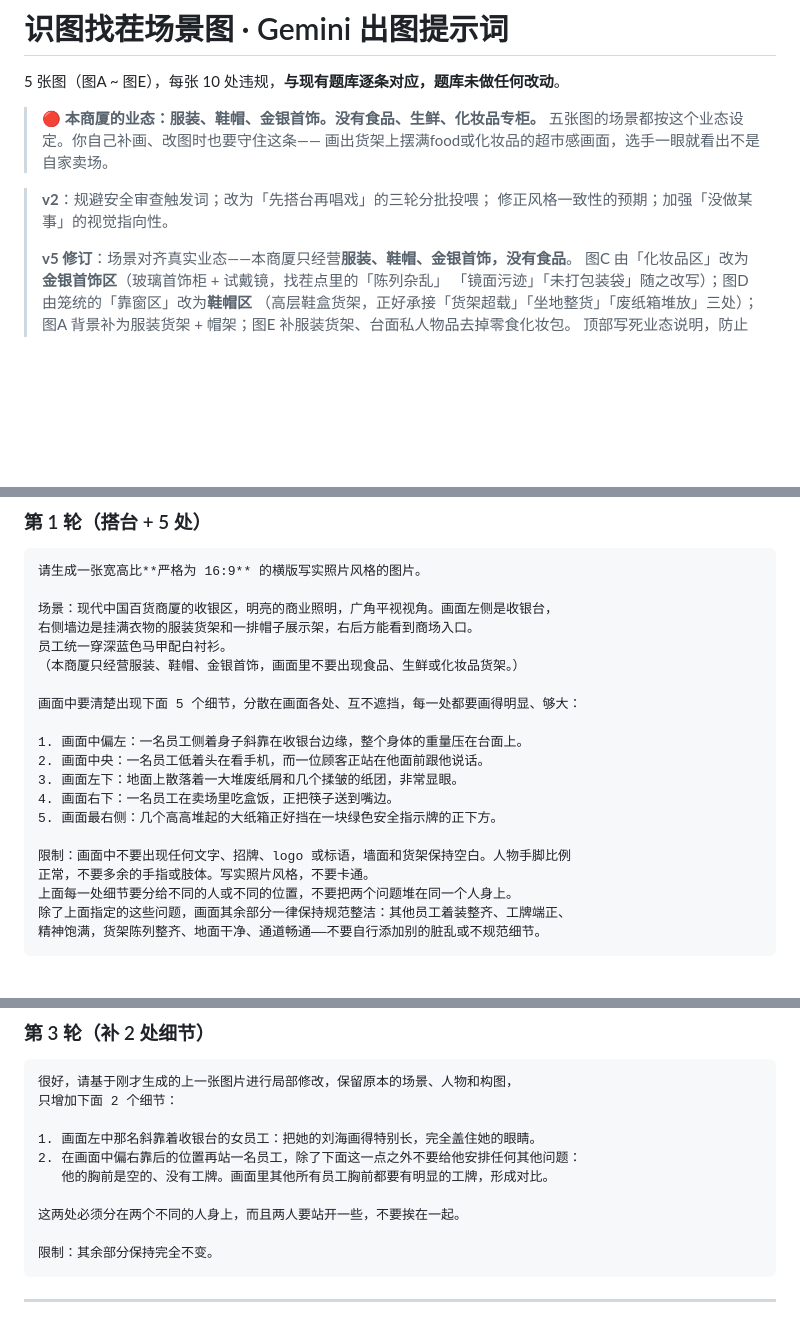
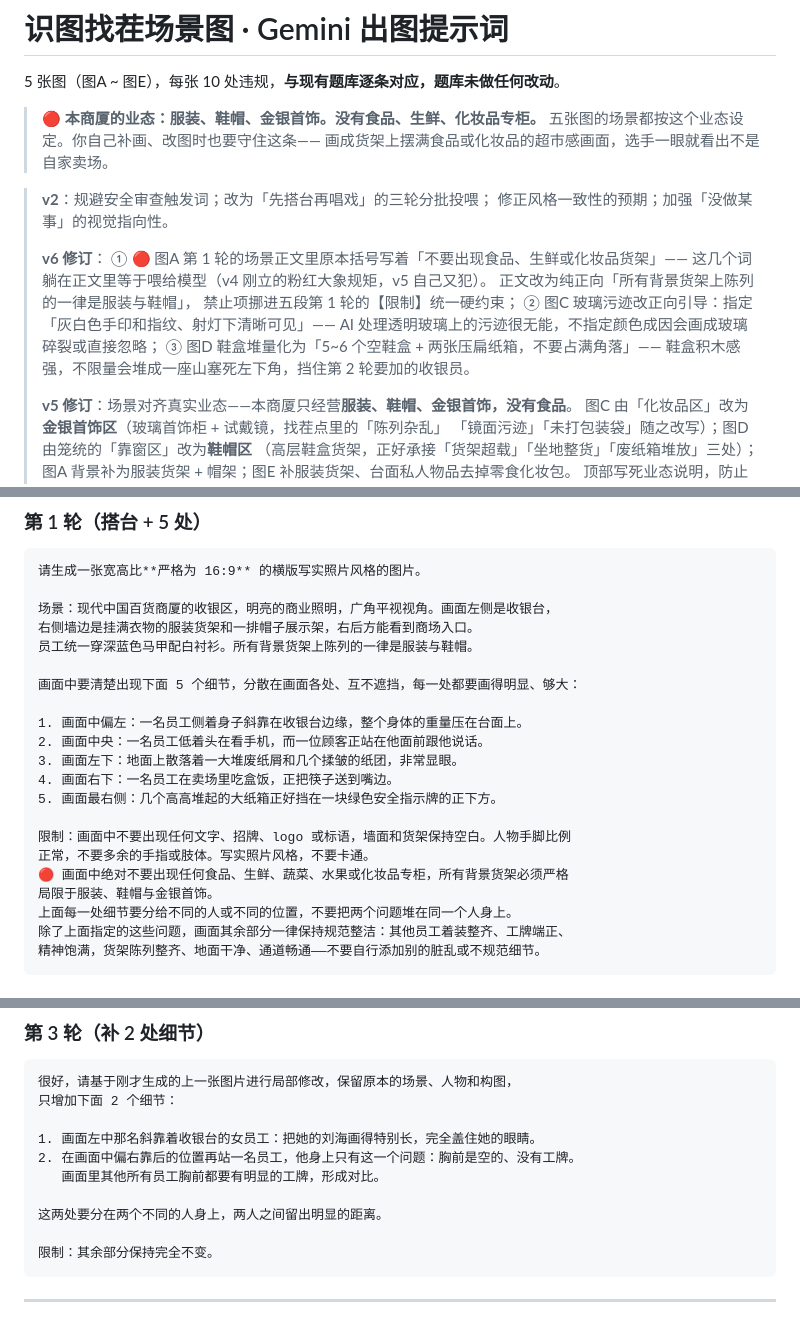
Before and after one commit to fredgao88-cloud/quiz-buzzer, a Markdown page: 识图找茬_Gemini出图提示词.md, 3 parts joined by grey strips. Drawn GitHub-style; blank space fills up the shorter version.

Commit message:
docs: 出图提示词 v6 — 正文否定句清零、玻璃污迹正向引导、鞋盒堆量化
① 🔴 图A 第 1 轮的场景正文里原本括号写着「不要出现食品、生鲜或化妆品货架」。
   v4 刚立下「禁止项只能进【限制】」的规矩，v5 加业态说明时自己又犯了同一个错——
   这几个词躺在正文里就是在喂给模型。正文改为纯正向「所有背景货架上陈列的一律是
   服装与鞋帽」，业态禁令挪进五段第 1 轮的【限制】统一硬约束。

   顺带对全文提示词正文做了否定句排查，又揪出 3 处（图A 第3轮 2 处、图D 1 处），
   一并改成正向表述。现在 16 个代码块的正文残留否定句为 0，所有禁令都在【限制】里。

② 图C 玻璃污迹改正向引导：「灰白色的手印和指纹污迹，在射灯照射下清晰可见」。
   AI 处理透明玻璃上的污迹很无能，不指定颜色与成因会画成玻璃碎裂或干脆忽略。

③ 图D 鞋盒堆量化：「5~6 个拆开的空鞋盒 + 两张压扁的牛皮纸箱，只占过道边缘一小块」。
   鞋盒积木感强，不限量 AI 会堆成一座山塞死左下角，把第 2 轮要加的收银员挡住。

另修正 v5 顶部业态说明里误写的英文 food → 食品。

Co-Authored-By: Claude Opus 5 <noreply@anthropic.com>
Claude-Session: https://claude.ai/code/session_01Pm2cJyr1MVnLnuYmuyuo9j

````diff
--- a/识图找茬_Gemini出图提示词.md
+++ b/识图找茬_Gemini出图提示词.md
@@ -4,10 +4,20 @@
 
 > 🔴 **本商厦的业态：服装、鞋帽、金银首饰。没有食品、生鲜、化妆品专柜。**
 > 五张图的场景都按这个业态设定。你自己补画、改图时也要守住这条——
-> 画出货架上摆满food或化妆品的超市感画面，选手一眼就看出不是自家卖场。
+> 画成货架上摆满食品或化妆品的超市感画面，选手一眼就看出不是自家卖场。
 
 > **v2**：规避安全审查触发词；改为「先搭台再唱戏」的三轮分批投喂；
 > 修正风格一致性的预期；加强「没做某事」的视觉指向性。
+>
+> **v6 修订**：
+> ① 🔴 图A 第 1 轮的场景正文里原本括号写着「不要出现食品、生鲜或化妆品货架」——
+>    这几个词躺在正文里等于喂给模型（v4 刚立的粉红大象规矩，v5 自己又犯）。
+>    正文改为纯正向「所有背景货架上陈列的一律是服装与鞋帽」，
+>    禁止项挪进五段第 1 轮的【限制】统一硬约束；
+> ② 图C 玻璃污迹改正向引导：指定「灰白色手印和指纹、射灯下清晰可见」——
+>    AI 处理透明玻璃上的污迹很无能，不指定颜色成因会画成玻璃碎裂或直接忽略；
+> ③ 图D 鞋盒堆量化为「5~6 个空鞋盒 + 两张压扁纸箱，不要占满角落」——
+>    鞋盒积木感强，不限量会堆成一座山塞死左下角，挡住第 2 轮要加的收银员。
 >
 > **v5 修订**：场景对齐真实业态——本商厦只经营**服装、鞋帽、金银首饰，没有食品**。
 > 图C 由「化妆品区」改为**金银首饰区**（玻璃首饰柜 + 试戴镜，找茬点里的「陈列杂乱」
@@ -127,8 +137,7 @@ Gemini **不支持锁定 Seed**。在同一对话里说「沿用上一张的风
 
 场景：现代中国百货商厦的收银区，明亮的商业照明，广角平视视角。画面左侧是收银台，
 右侧墙边是挂满衣物的服装货架和一排帽子展示架，右后方能看到商场入口。
-员工统一穿深蓝色马甲配白衬衫。
-（本商厦只经营服装、鞋帽、金银首饰，画面里不要出现食品、生鲜或化妆品货架。）
+员工统一穿深蓝色马甲配白衬衫。所有背景货架上陈列的一律是服装与鞋帽。
 
 画面中要清楚出现下面 5 个细节，分散在画面各处、互不遮挡，每一处都要画得明显、够大：
 
@@ -140,6 +149,8 @@ Gemini **不支持锁定 Seed**。在同一对话里说「沿用上一张的风
 
 限制：画面中不要出现任何文字、招牌、logo 或标语，墙面和货架保持空白。人物手脚比例
 正常，不要多余的手指或肢体。写实照片风格，不要卡通。
+🔴 画面中绝对不要出现任何食品、生鲜、蔬菜、水果或化妆品专柜，所有背景货架必须严格
+局限于服装、鞋帽与金银首饰。
 上面每一处细节要分给不同的人或不同的位置，不要把两个问题堆在同一个人身上。
 除了上面指定的这些问题，画面其余部分一律保持规范整洁：其他员工着装整齐、工牌端正、
 精神饱满，货架陈列整齐、地面干净、通道畅通——不要自行添加别的脏乱或不规范细节。
@@ -168,10 +179,10 @@ Gemini **不支持锁定 Seed**。在同一对话里说「沿用上一张的风
 只增加下面 2 个细节：
 
 1. 画面左中那名斜靠着收银台的女员工：把她的刘海画得特别长，完全盖住她的眼睛。
-2. 在画面中偏右靠后的位置再站一名员工，除了下面这一点之外不要给他安排任何其他问题：
-   他的胸前是空的、没有工牌。画面里其他所有员工胸前都要有明显的工牌，形成对比。
+2. 在画面中偏右靠后的位置再站一名员工，他身上只有这一个问题：胸前是空的、没有工牌。
+   画面里其他所有员工胸前都要有明显的工牌，形成对比。
 
-这两处必须分在两个不同的人身上，而且两人要站开一些，不要挨在一起。
+这两处要分在两个不同的人身上，两人之间留出明显的距离。
 
 限制：其余部分保持完全不变。
 ```
````
Also changed, not shown: other parts of 识图找茬_Gemini出图提示词.md (+12 -2 lines).
